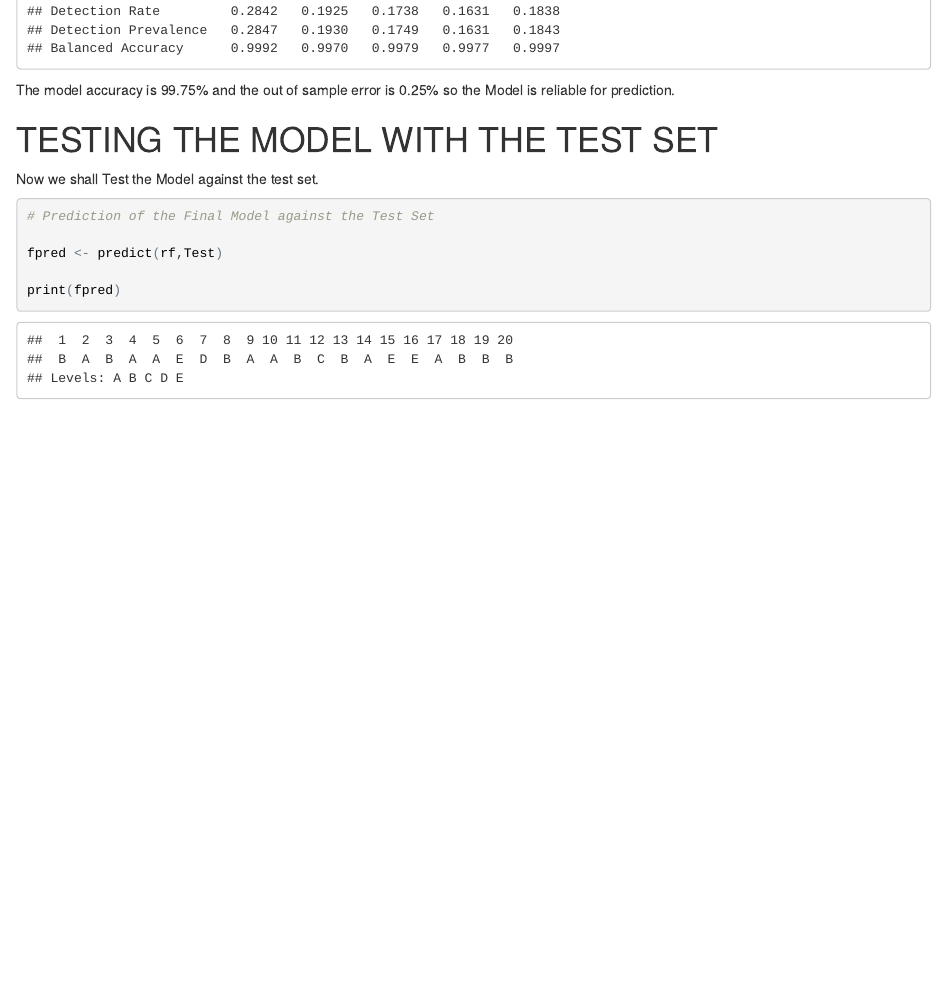
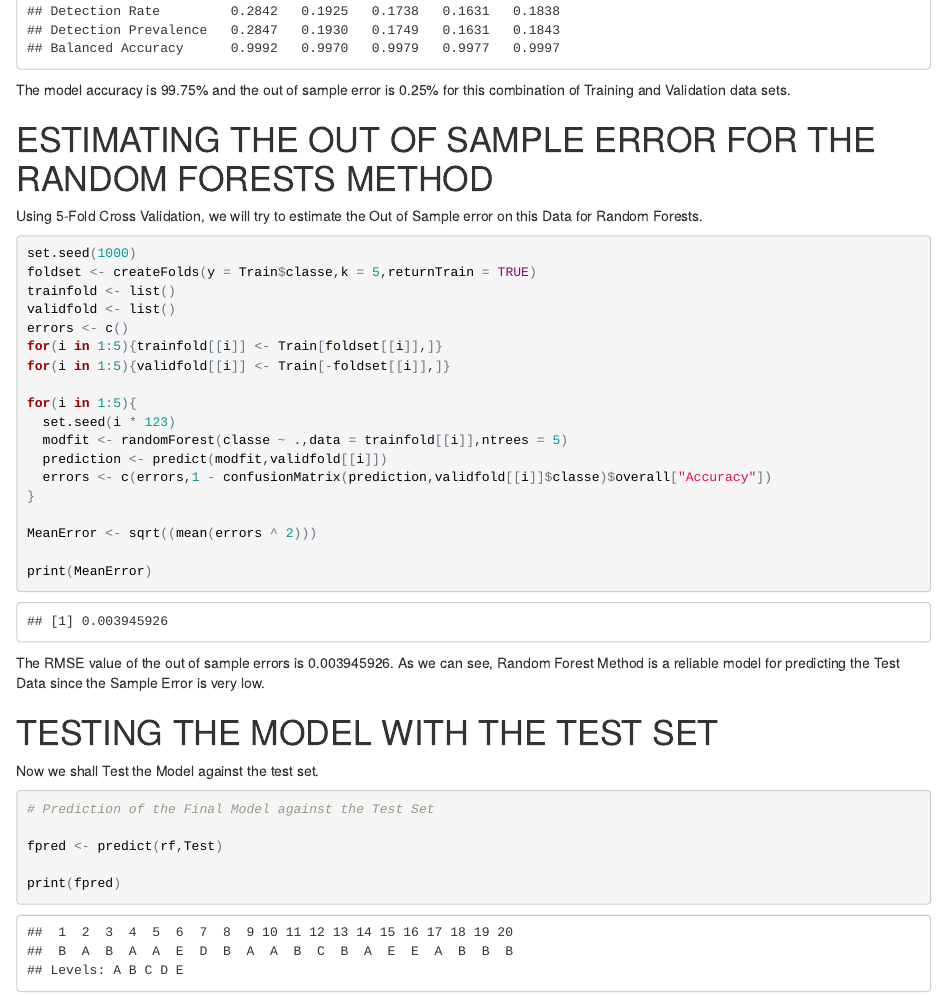
Before and after one commit to sairampraneeth/PracticalMachineLearning, an R Markdown document (PracMachLearning.Rmd): the page in a window 1100 px wide, from 2640 px down. The pictures show the output file PracMachLearning.html that the author committed with the source, opened offline.

Commit message:
Commit 3

````diff
--- a/PracMachLearning.Rmd
+++ b/PracMachLearning.Rmd
@@ -88,7 +88,34 @@ rfaccuracy <- confusionMatrix(vpred,validationset$classe)
 print(rfaccuracy)
 ```
 
-The model accuracy is 99.75% and the out of sample error is 0.25% so the Model is reliable for prediction.
+The model accuracy is 99.75% and the out of sample error is 0.25% for this combination of Training and Validation data sets.
+
+# ESTIMATING THE OUT OF SAMPLE ERROR FOR THE RANDOM FORESTS METHOD
+
+Using 5-Fold Cross Validation, we will try to estimate the Out of Sample error on this Data for Random Forests.
+
+```{r}
+set.seed(1000)
+foldset <- createFolds(y = Train$classe,k = 5,returnTrain = TRUE)
+trainfold <- list()
+validfold <- list()
+errors <- c()
+for(i in 1:5){trainfold[[i]] <- Train[foldset[[i]],]}
+for(i in 1:5){validfold[[i]] <- Train[-foldset[[i]],]}
+
+for(i in 1:5){
+  set.seed(i * 123)
+  modfit <- randomForest(classe ~ .,data = trainfold[[i]],ntrees = 5)
+  prediction <- predict(modfit,validfold[[i]])
+  errors <- c(errors,1 - confusionMatrix(prediction,validfold[[i]]$classe)$overall["Accuracy"])
+}
+
+MeanError <- sqrt((mean(errors ^ 2)))
+
+print(MeanError)
+```
+
+The RMSE value of the out of sample errors is 0.003945926. As we can see, Random Forest Method is a reliable model for predicting the Test Data since the Sample Error is very low.
 
 # TESTING THE MODEL WITH THE TEST SET
 
````
Also changed, not shown: PracMachLearning.html.
